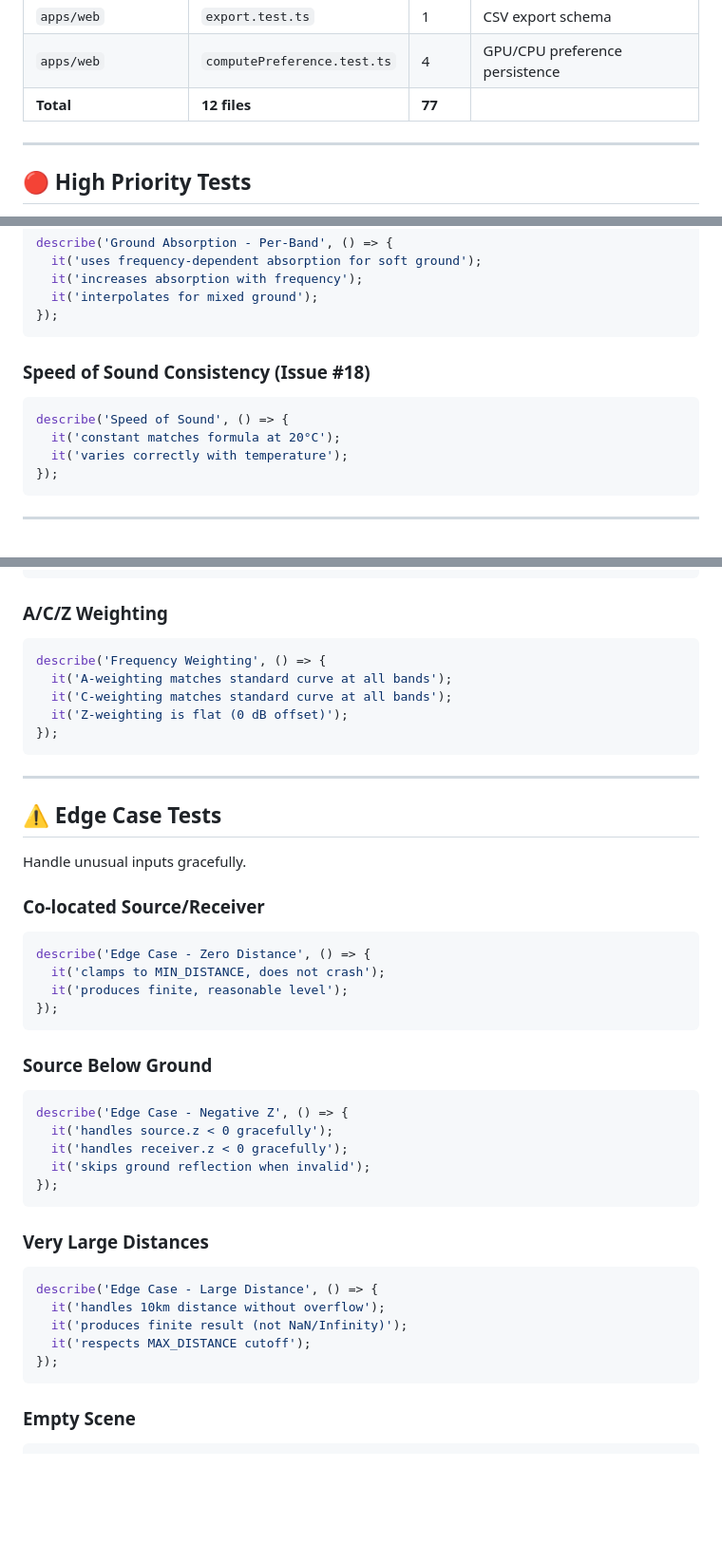
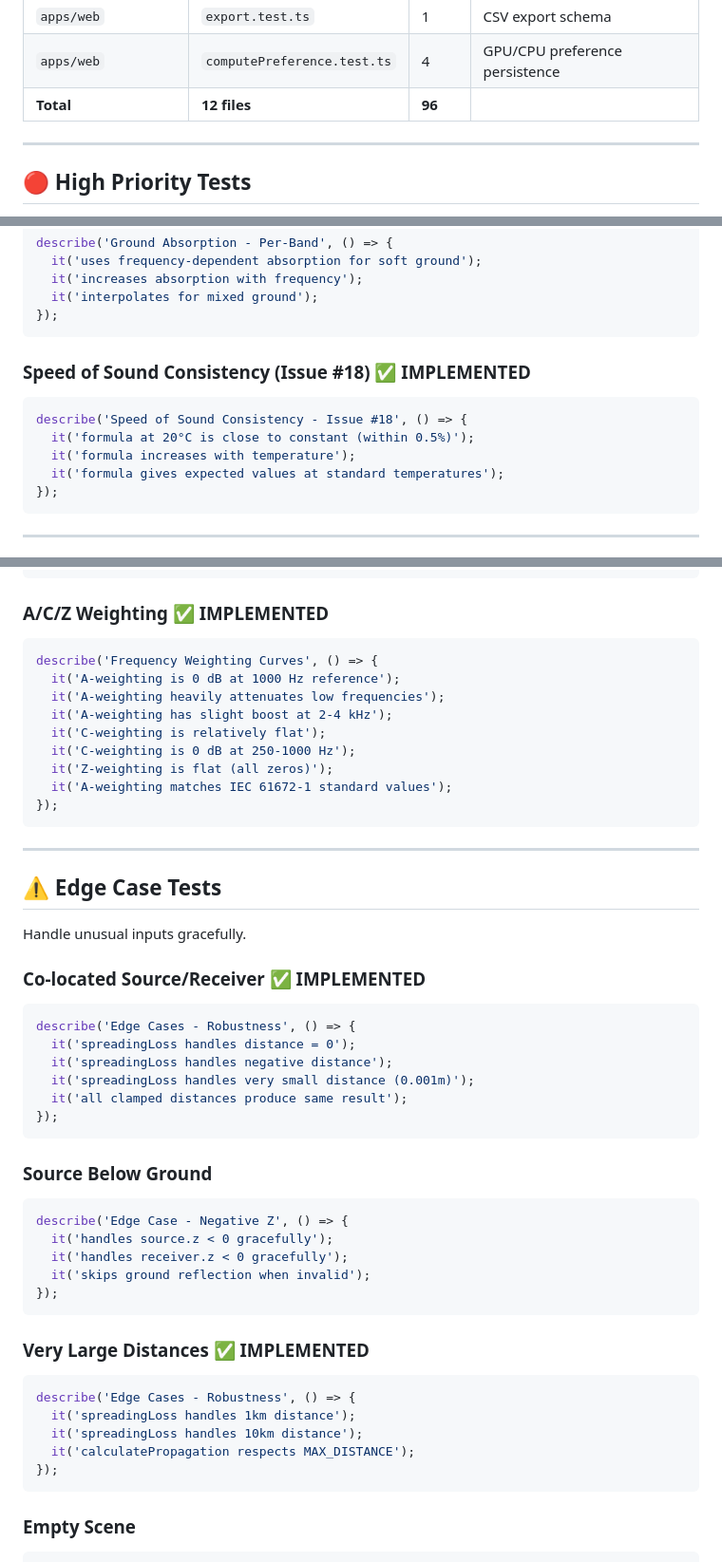
Before and after one commit to KanuToCL/GeoNoise, a Markdown page: docs/TESTING_ROADMAP.md, 3 parts joined by grey strips. Shown at 95% size. GitHub-like rendering; blank space fills up the shorter version.

Commit message:
docs: update TESTING_ROADMAP.md with newly implemented tests

````diff
--- a/docs/TESTING_ROADMAP.md
+++ b/docs/TESTING_ROADMAP.md
@@ -24,7 +24,7 @@ This document outlines recommended unit tests for GeoNoise, organized by priorit
 | `packages/engine-backends` | `router.spec.ts` | 2 | Backend router |
 | `apps/web` | `export.test.ts` | 1 | CSV export schema |
 | `apps/web` | `computePreference.test.ts` | 4 | GPU/CPU preference persistence |
-| **Total** | **12 files** | **77** | |
+| **Total** | **12 files** | **96** | |
 
 ---
 
@@ -170,11 +170,12 @@ describe('Ground Absorption - Per-Band', () => {
 });
 ```
 
-### Speed of Sound Consistency (Issue #18)
+### Speed of Sound Consistency (Issue #18) ✅ IMPLEMENTED
 ```typescript
-describe('Speed of Sound', () => {
-  it('constant matches formula at 20°C');
-  it('varies correctly with temperature');
+describe('Speed of Sound Consistency - Issue #18', () => {
+  it('formula at 20°C is close to constant (within 0.5%)');
+  it('formula increases with temperature');
+  it('formula gives expected values at standard temperatures');
 });
 ```
 
@@ -243,12 +244,16 @@ describe('Panel Statistics', () => {
 });
 ```
 
-### A/C/Z Weighting
+### A/C/Z Weighting ✅ IMPLEMENTED
 ```typescript
-describe('Frequency Weighting', () => {
-  it('A-weighting matches standard curve at all bands');
-  it('C-weighting matches standard curve at all bands');
-  it('Z-weighting is flat (0 dB offset)');
+describe('Frequency Weighting Curves', () => {
+  it('A-weighting is 0 dB at 1000 Hz reference');
+  it('A-weighting heavily attenuates low frequencies');
+  it('A-weighting has slight boost at 2-4 kHz');
+  it('C-weighting is relatively flat');
+  it('C-weighting is 0 dB at 250-1000 Hz');
+  it('Z-weighting is flat (all zeros)');
+  it('A-weighting matches IEC 61672-1 standard values');
 });
 ```
 
@@ -258,11 +263,13 @@ describe('Frequency Weighting', () => {
 
 Handle unusual inputs gracefully.
 
-### Co-located Source/Receiver
+### Co-located Source/Receiver ✅ IMPLEMENTED
 ```typescript
-describe('Edge Case - Zero Distance', () => {
-  it('clamps to MIN_DISTANCE, does not crash');
-  it('produces finite, reasonable level');
+describe('Edge Cases - Robustness', () => {
+  it('spreadingLoss handles distance = 0');
+  it('spreadingLoss handles negative distance');
+  it('spreadingLoss handles very small distance (0.001m)');
+  it('all clamped distances produce same result');
 });
 ```
 
@@ -275,12 +282,12 @@ describe('Edge Case - Negative Z', () => {
 });
 ```
 
-### Very Large Distances
+### Very Large Distances ✅ IMPLEMENTED
 ```typescript
-describe('Edge Case - Large Distance', () => {
-  it('handles 10km distance without overflow');
-  it('produces finite result (not NaN/Infinity)');
-  it('respects MAX_DISTANCE cutoff');
+describe('Edge Cases - Robustness', () => {
+  it('spreadingLoss handles 1km distance');
+  it('spreadingLoss handles 10km distance');
+  it('calculatePropagation respects MAX_DISTANCE');
 });
 ```
 
````
Also changed, not shown: other parts of docs/TESTING_ROADMAP.md (+3 -2 lines).
